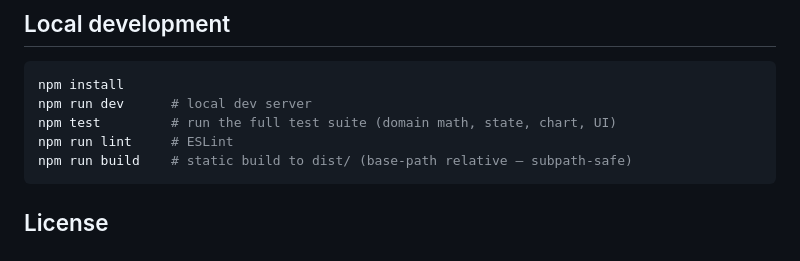
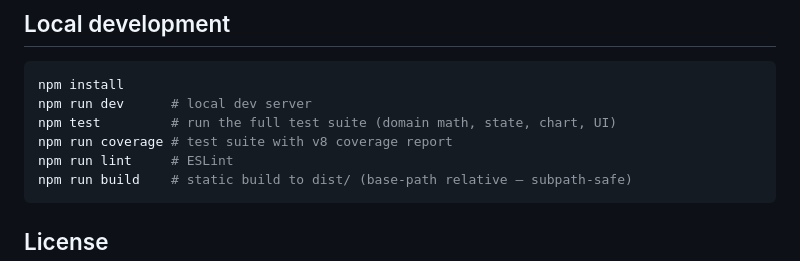
Before and after one commit to ctkrug/channel-clear, a Markdown page: README.md, the part around the change. GitHub-like rendering.

Commit message:
docs: mention the coverage script in local development

````diff
--- a/README.md
+++ b/README.md
@@ -63,6 +63,7 @@ persistence, and shareable links. See [`docs/VISION.md`](docs/VISION.md) for the
 npm install
 npm run dev      # local dev server
 npm test         # run the full test suite (domain math, state, chart, UI)
+npm run coverage # test suite with v8 coverage report
 npm run lint     # ESLint
 npm run build    # static build to dist/ (base-path relative — subpath-safe)
 ```
````
